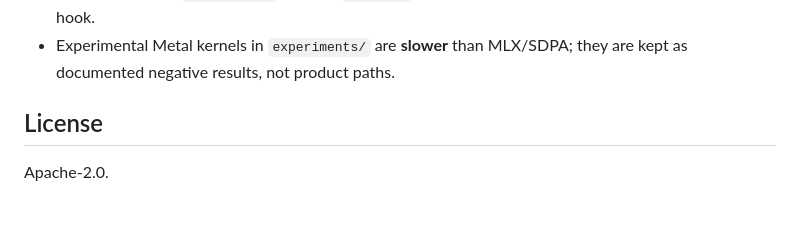
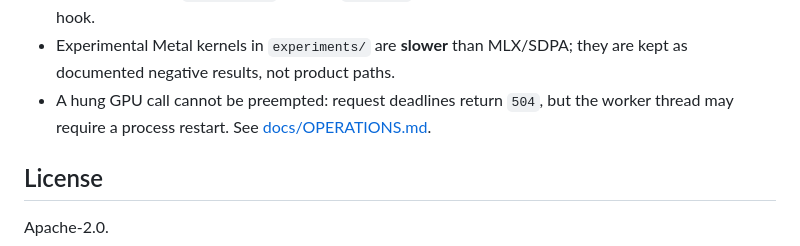
Before and after one commit to louisyeaaah/terrazzo, a Markdown page: README.md, the part around the change. GitHub-like rendering; blank space fills up the shorter version.

```diff
--- a/README.md
+++ b/README.md
@@ -187,6 +187,8 @@ Benchmark numbers, dependency pins and the tested matrix are documented in
   have no grammar hook.
 - Experimental Metal kernels in `experiments/` are **slower** than MLX/SDPA; they are
   kept as documented negative results, not product paths.
+- A hung GPU call cannot be preempted: request deadlines return `504`, but the worker
+  thread may require a process restart. See [docs/OPERATIONS.md](docs/OPERATIONS.md#known-gaps-residual-risks).
 
 ## License
 
```
Also changed, not shown: README.zh.md (+2 -0 lines), docs/OPERATIONS.md (+27 -0 lines).
